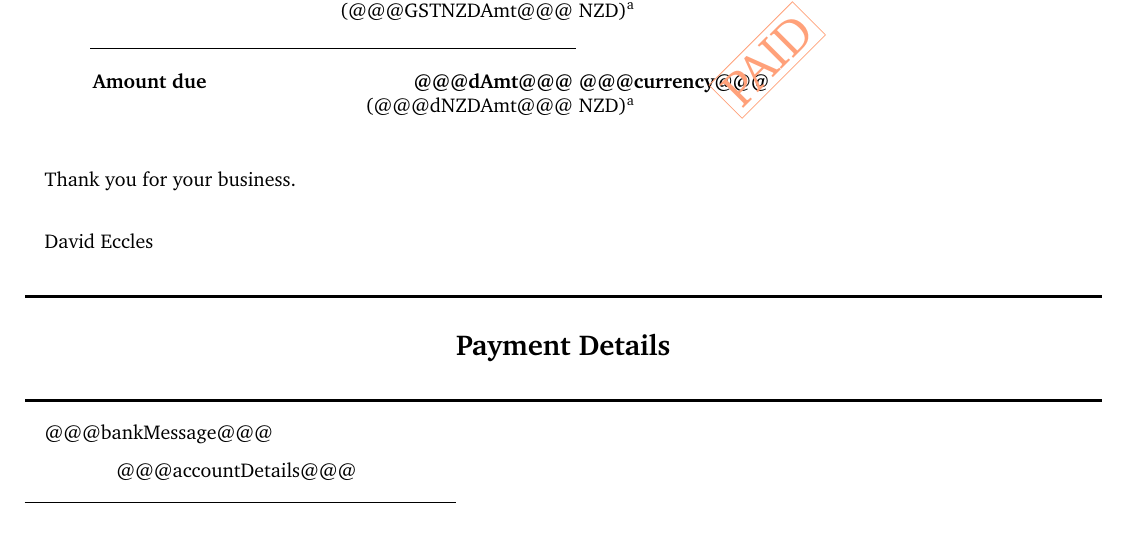
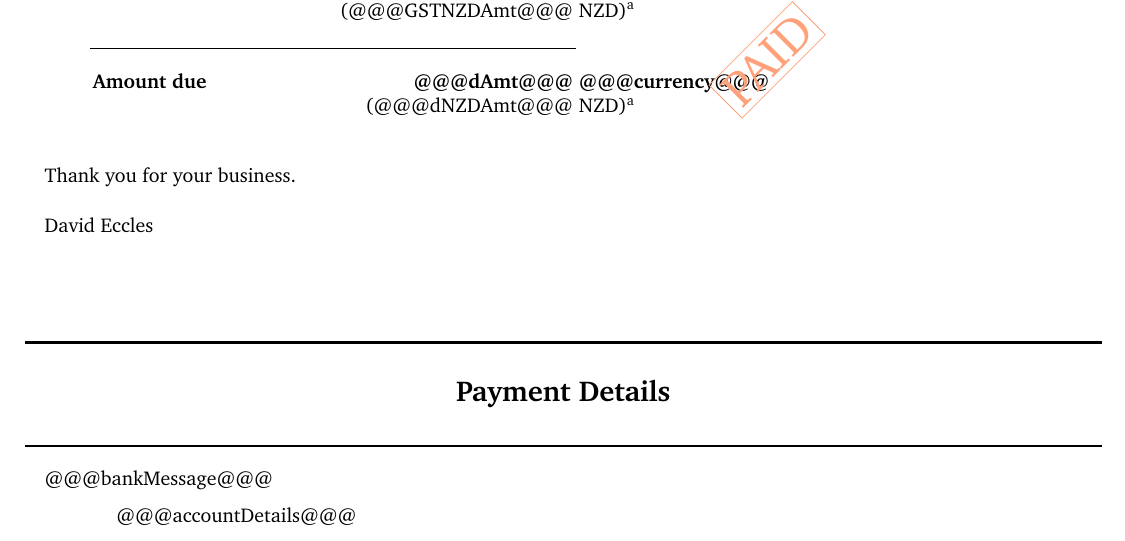
Before and after one commit to gringer/bioinfscripts, a LaTeX letter (jobTemplate.tex): part of page 1 of 2, cut so that both start at the same text. Compiled offline with pdfLaTeX.

```diff
--- a/jobTemplate.tex
+++ b/jobTemplate.tex
@@ -10,7 +10,7 @@
 \setlength{\headheight}{2cm}
 \setlength{\headsep}{0pt}
 
-\setlength{\textheight}{24.2cm}
+\setlength{\textheight}{25cm}
 
 \usepackage{multirow}
 \usepackage{fancyhdr}
@@ -138,16 +138,11 @@
 \end{flushleft}
 \leftskip=10pt
 
-\addvspace{\fill}
+Thank you for your business.
+
 \addvspace{6pt}
 
-Thank you for your business.
-
-\addvspace{12pt}
-
 David Eccles
-
-\addvspace{6pt}
 
 \addvspace{\fill}%%PAIDINVOICE
 
```
Also changed, not shown: 1 other file.
